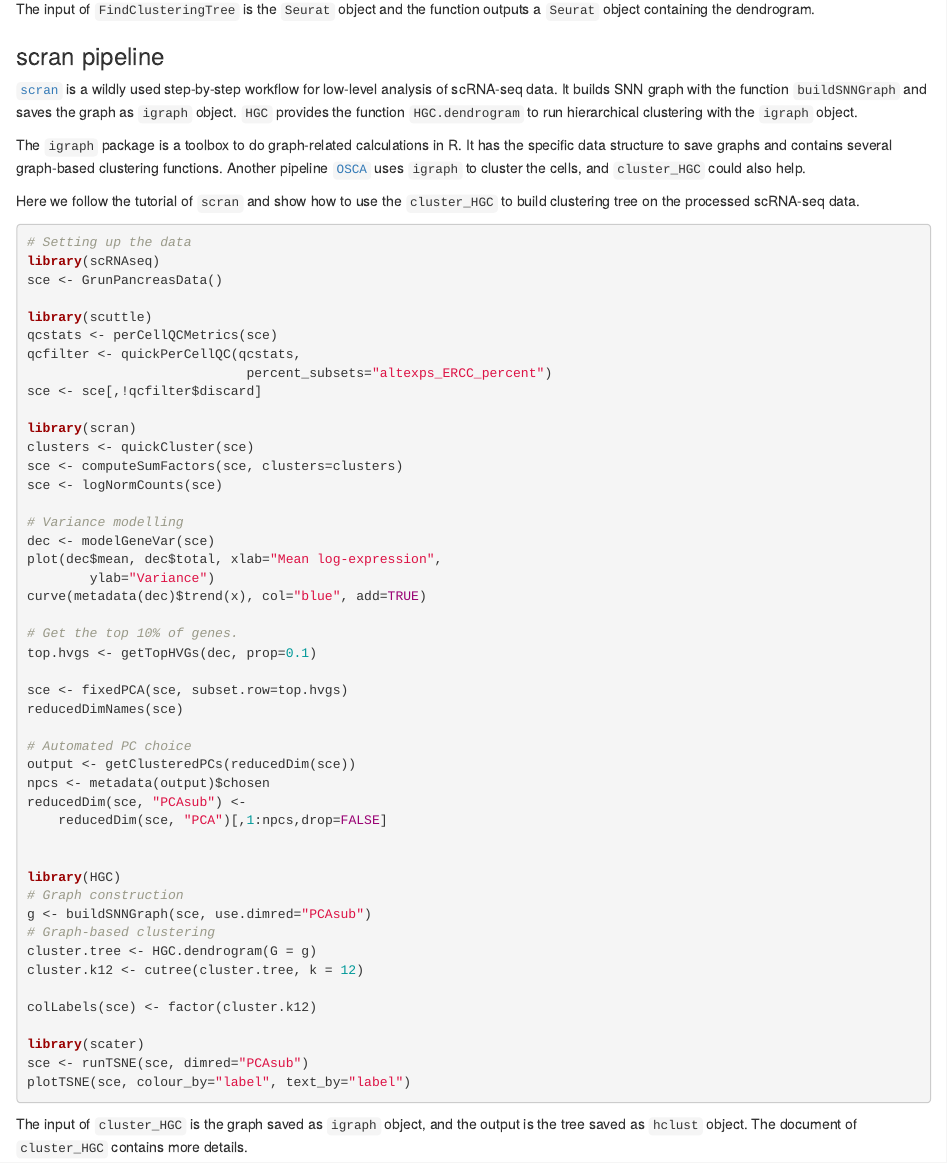
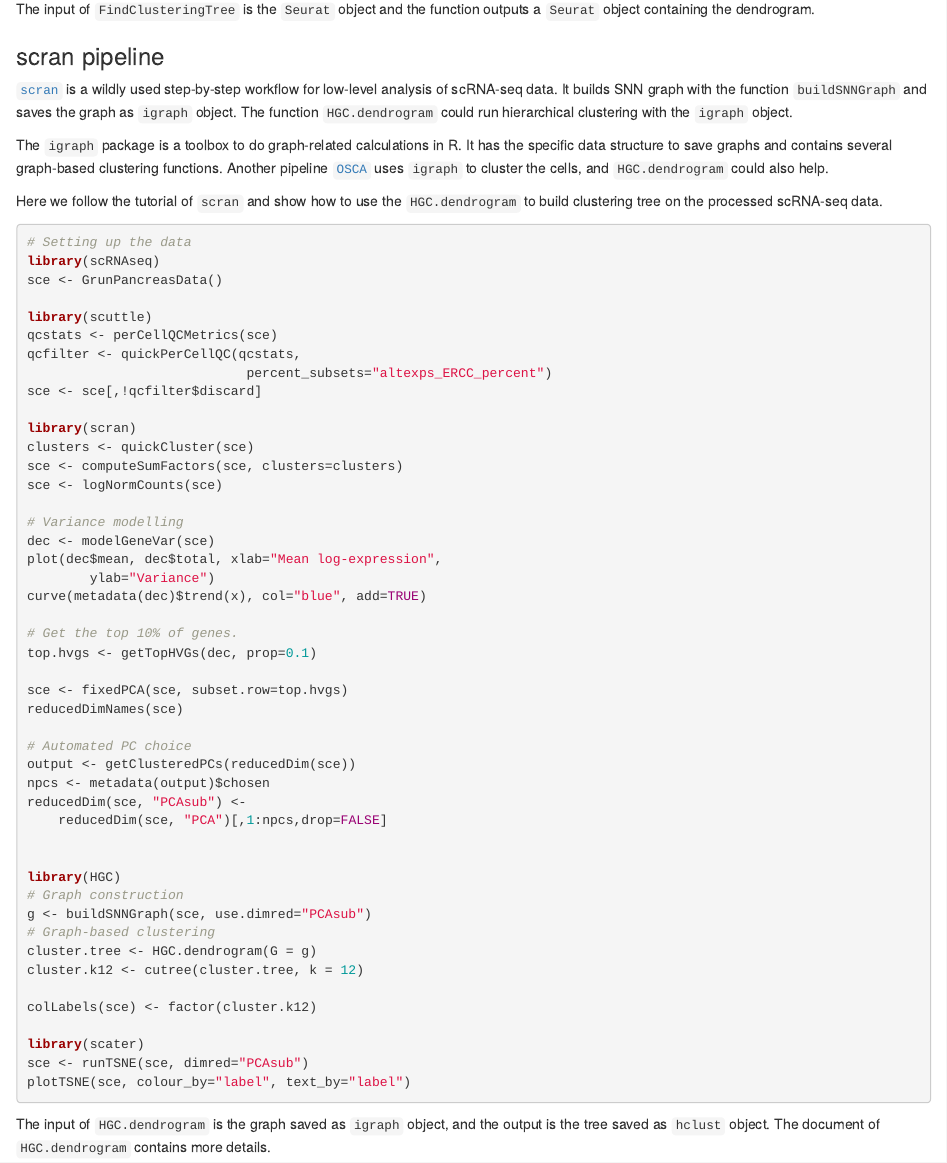
Before and after one commit to XuegongLab/HGC, an R Markdown document (vignettes/HGC.Rmd): the page in a window 1100 px wide, from 2950 px down. Rendered offline with R 4.5, knitr and Pandoc, with nearby package versions; drawn as R Markdown's standard HTML page in place of the format the file asks for; some code elsewhere in the file could not run offline.

Commit message:
update vignette

````diff
--- a/vignettes/HGC.Rmd
+++ b/vignettes/HGC.Rmd
@@ -185,20 +185,20 @@ dendrogram.
 [`scran`](https://bioconductor.org/packages/scran) is a wildly
 used step-by-step workflow for low-level analysis of scRNA-seq
 data. It builds SNN graph with the function `buildSNNGraph` and
-saves the graph as `igraph` object. `HGC` provides the function
-`HGC.dendrogram` to run hierarchical clustering with the
-`igraph` object.
+saves the graph as `igraph` object. The function
+`HGC.dendrogram` could run hierarchical clustering
+with the `igraph` object.
 
 The `igraph` package is a toolbox to do graph-related
 calculations in R. It has the specific data structure to
 save graphs and contains several graph-based clustering functions.
 Another pipeline
 [`OSCA`](http://bioconductor.org/books/release/OSCA/) uses
-`igraph` to cluster the cells, and `cluster_HGC`
+`igraph` to cluster the cells, and `HGC.dendrogram`
 could also help.
 
 Here we follow the tutorial of `scran` and show how to
-use the `cluster_HGC` to build clustering tree on the
+use the `HGC.dendrogram` to build clustering tree on the
 processed scRNA-seq data.
 
 ```{r, eval = FALSE}
@@ -250,9 +250,9 @@ sce <- runTSNE(sce, dimred="PCAsub")
 plotTSNE(sce, colour_by="label", text_by="label")
 ```
 
-The input of `cluster_HGC` is the graph saved as `igraph`
+The input of `HGC.dendrogram` is the graph saved as `igraph`
 object, and the output is the tree saved as `hclust` object.
-The document of `cluster_HGC` contains more details.
+The document of `HGC.dendrogram` contains more details.
 
 ## Visualization
 
````
